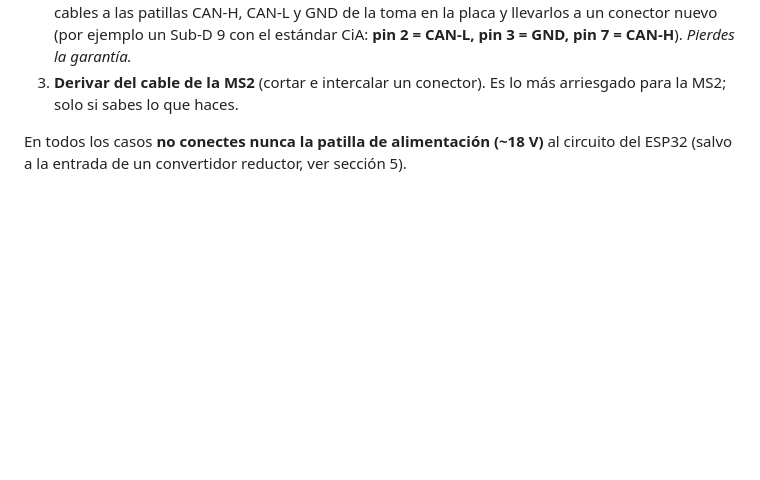
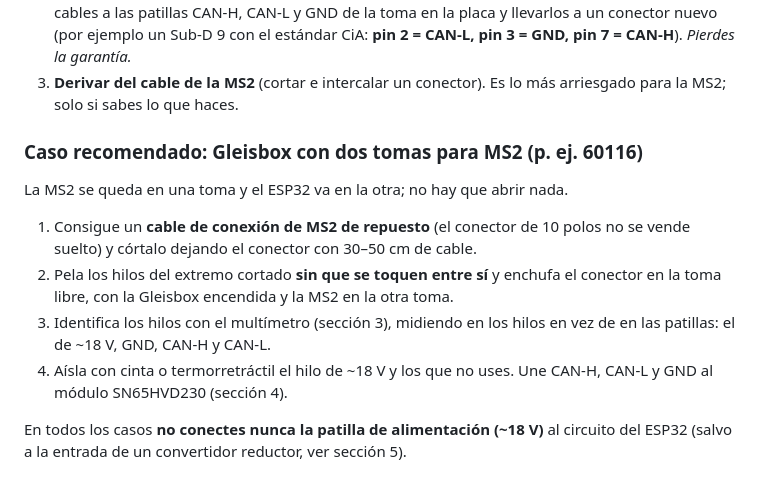
Before and after one commit to Rusiyo01/Marklin, a Markdown page: docs/hardware.md, the part around the change. Rendered like a GitHub page; blank space fills up the shorter version.

Commit message:
Guía de montaje: caso de Gleisbox con dos tomas para MS2 (60116)
Co-Authored-By: Claude Opus 5.5 <noreply@anthropic.com>
Claude-Session: https://claude.ai/code/session_01WCkQc62rj7ihTjfbqKDbNS

```diff
--- a/docs/hardware.md
+++ b/docs/hardware.md
@@ -32,6 +32,21 @@ necesitas **CAN-H, CAN-L y GND**. Opciones, de menos a más invasiva:
    *Pierdes la garantía.*
 3. **Derivar del cable de la MS2** (cortar e intercalar un conector). Es lo
    más arriesgado para la MS2; solo si sabes lo que haces.
+
+### Caso recomendado: Gleisbox con dos tomas para MS2 (p. ej. 60116)
+
+La MS2 se queda en una toma y el ESP32 va en la otra; no hay que abrir nada.
+
+1. Consigue un **cable de conexión de MS2 de repuesto** (el conector de 10
+   polos no se vende suelto) y córtalo dejando el conector con 30–50 cm de
+   cable.
+2. Pela los hilos del extremo cortado **sin que se toquen entre sí** y
+   enchufa el conector en la toma libre, con la Gleisbox encendida y la MS2
+   en la otra toma.
+3. Identifica los hilos con el multímetro (sección 3), midiendo en los
+   hilos en vez de en las patillas: el de ~18 V, GND, CAN-H y CAN-L.
+4. Aísla con cinta o termorretráctil el hilo de ~18 V y los que no uses.
+   Une CAN-H, CAN-L y GND al módulo SN65HVD230 (sección 4).
 
 En todos los casos **no conectes nunca la patilla de alimentación (~18 V)**
 al circuito del ESP32 (salvo a la entrada de un convertidor reductor, ver
```
